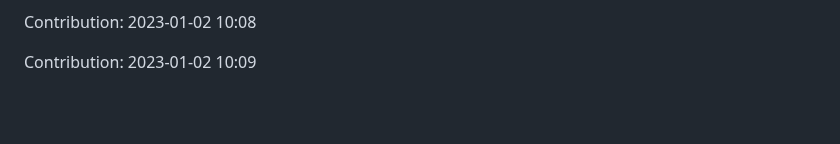
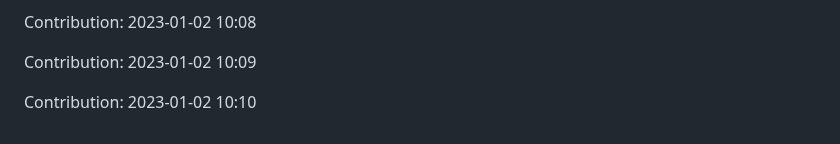
Before and after one commit to ronaldtech051/React-design, a Markdown page: README.md, the part around the change. GitHub-like rendering; blank space fills up the shorter version.

Commit message:
"Contribution: 2023-01-02 10:10"

```diff
--- a/README.md
+++ b/README.md
@@ -409,3 +409,5 @@ Contribution: 2023-01-02 10:07
 Contribution: 2023-01-02 10:08
 
 Contribution: 2023-01-02 10:09
+
+Contribution: 2023-01-02 10:10
```
